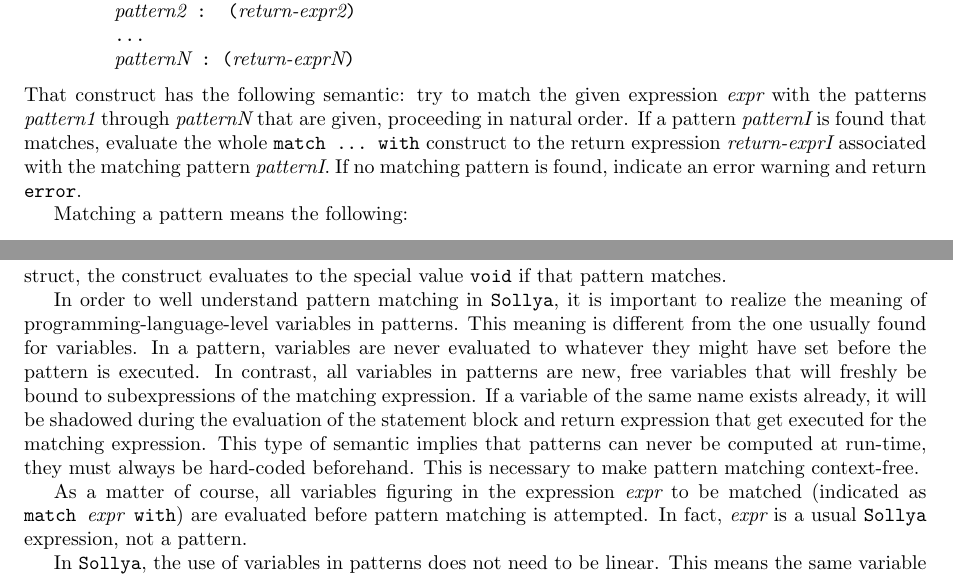
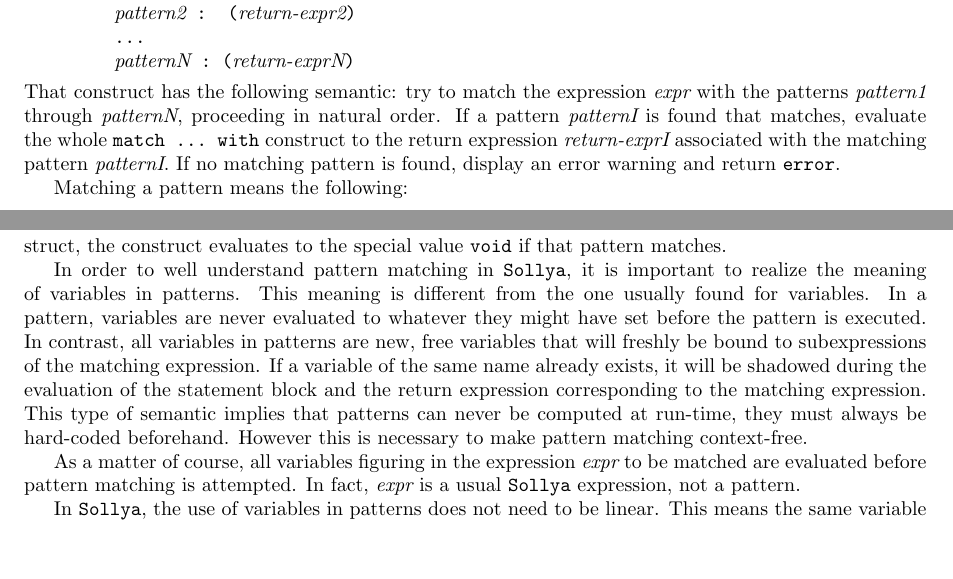
Before and after one commit to cartazio/sollya, a LaTeX document (doc/sollya.tex): two parts of pages 31 and 34 of 178, joined at a grey line, cut so that both start at the same text, the shorter picture padded with empty space. Compiled offline with pdfLaTeX.

Commit message:
Finished the documentation for pattern matching support in the tex file
This commit was extracted from SVN r1348.

git-svn-id: svn://scm.gforge.inria.fr/svn/sollya/branches/expressionMatchingSupport@1348 af37bc7e-59aa-4313-bbaf-7d19c0032f32

```diff
--- a/doc/sollya.tex
+++ b/doc/sollya.tex
@@ -837,13 +837,13 @@ Basically, pattern matching supports relies on one \sollya construct:
 {\it patternN} : ({\it return-exprN}) }
 \end{minipage}
 \end{center}
-That construct has the following semantic: try to match the given
+That construct has the following semantic: try to match the
 expression {\it expr} with the patterns {\it pattern1} through {\it
-  patternN} that are given, proceeding in natural order. If a pattern
+  patternN}, proceeding in natural order. If a pattern
 {\it patternI} is found that matches, evaluate the whole \key{match
   \dots~with} construct to the return expression {\it return-exprI}
 associated with the matching pattern {\it patternI}. If no matching
-pattern is found, indicate an error warning and return \key{error}.
+pattern is found, display an error warning and return \key{error}.
 
 Matching a pattern means the following:
 \begin{itemize}
@@ -889,23 +889,23 @@ statement-block in a \key{match \dots~with} construct, the construct
 evaluates to the special value \key{void} if that pattern matches.
 
 In order to well understand pattern matching in \sollya, it is
-important to realize the meaning of programming-language-level
-variables in patterns. This meaning is different from the one usually
-found for variables. In a pattern, variables are never evaluated to
-whatever they might have set before the pattern is executed. In
-contrast, all variables in patterns are new, free variables that will
-freshly be bound to subexpressions of the matching expression. If a
-variable of the same name exists already, it will be shadowed during
-the evaluation of the statement block and return expression that get
-executed for the matching expression. This type of semantic implies
-that patterns can never be computed at run-time, they must always be
-hard-coded beforehand. This is necessary to make pattern matching
+important to realize the meaning of variables in patterns. This
+meaning is different from the one usually found for variables. In a
+pattern, variables are never evaluated to whatever they might have set
+before the pattern is executed. In contrast, all variables in patterns
+are new, free variables that will freshly be bound to subexpressions
+of the matching expression. If a variable of the same name already
+exists, it will be shadowed during the evaluation of the statement
+block and the return expression corresponding to the matching
+expression. This type of semantic implies that patterns can never be
+computed at run-time, they must always be hard-coded
+beforehand. However this is necessary to make pattern matching
 context-free.
 
 As a matter of course, all variables figuring in the expression {\it
-  expr} to be matched (indicated as \key{match {\it expr} with}) are
-evaluated before pattern matching is attempted. In fact, {\it expr}
-is a usual \sollya expression, not a pattern.
+  expr} to be matched are evaluated before pattern matching is
+attempted. In fact, {\it expr} is a usual \sollya expression, not a
+pattern.
 
 In \sollya, the use of variables in patterns does not need to be
 linear. This means the same variable might appear twice or more in a
```
Also changed, not shown: doc/sollya.pdf, doc/sollya.tex (41 more changed lines).
